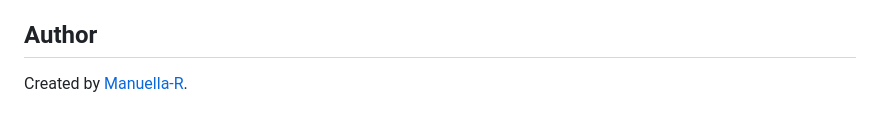
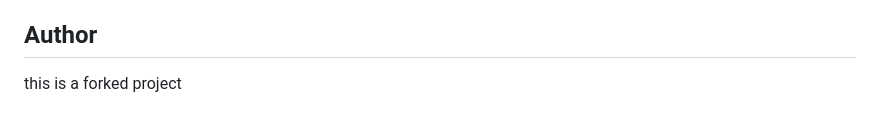
Before and after one commit to Manuella-R/Manuella-RT-list, a Markdown page: README.md, the part around one of its changes. Drawn GitHub-style.

```diff
--- a/README.md
+++ b/README.md
@@ -119,5 +119,4 @@ If you used the earlier version of this app, your existing tasks and theme are p
 Suggestions and pull requests are welcome. Fork the repo, create a feature branch, and open a PR.
 
 ## Author
-
-Created by [Manuella-R](https://github.com/Manuella-R).
+this is a forked project
```
Also changed, not shown: other parts of README.md (+1 -1 lines).
